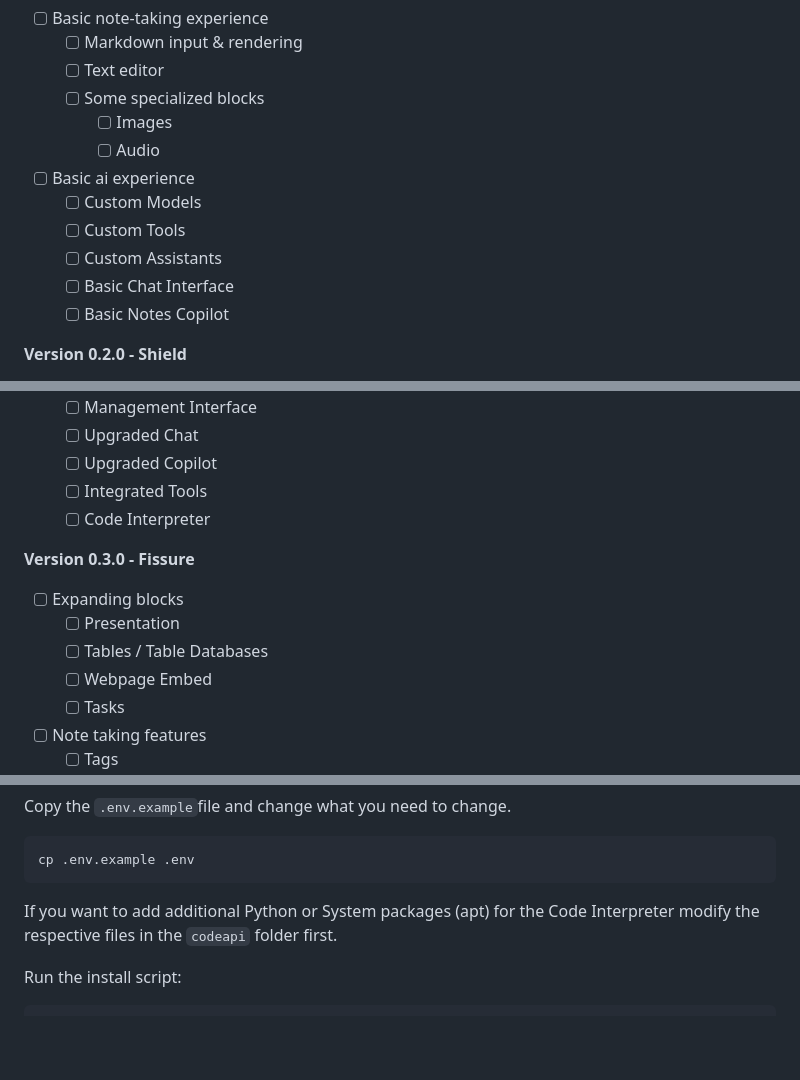
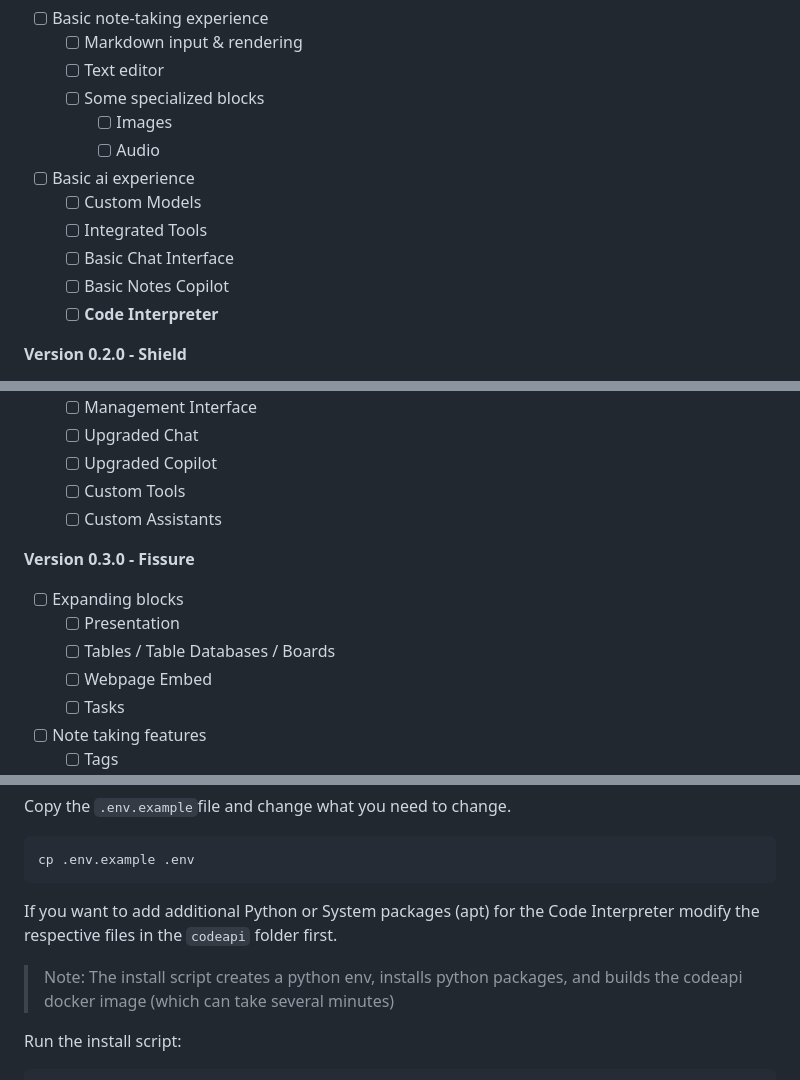
Before and after one commit to MartianInGreen/magma, a Markdown page: README.md, 3 parts joined by grey strips. Drawn GitHub-style; blank space fills up the shorter version.

````diff
--- a/README.md
+++ b/README.md
@@ -35,10 +35,10 @@ As part of that plan we support (custom) Plugins (with many already build in), c
     - [ ] Audio
 - [ ] Basic ai experience
   - [ ] Custom Models
-  - [ ] Custom Tools
-  - [ ] Custom Assistants
+  - [ ] Integrated Tools
   - [ ] Basic Chat Interface
   - [ ] Basic Notes Copilot
+  - [ ] **Code Interpreter**
 
 **Version 0.2.0 - Shield**
 - [ ] Expanding blocks
@@ -57,13 +57,13 @@ As part of that plan we support (custom) Plugins (with many already build in), c
   - [ ] Management Interface
   - [ ] Upgraded Chat
   - [ ] Upgraded Copilot
-  - [ ] Integrated Tools
-  - [ ] Code Interpreter
+  - [ ] Custom Tools
+  - [ ] Custom Assistants
 
 **Version 0.3.0 - Fissure**
 - [ ] Expanding blocks
   - [ ] Presentation
-  - [ ] Tables / Table Databases
+  - [ ] Tables / Table Databases / Boards
   - [ ] Webpage Embed
   - [ ] Tasks
 - [ ] Note taking features
@@ -116,6 +116,8 @@ cp .env.example .env
 
 If you want to add additional Python or System packages (apt) for the Code Interpreter modify the respective files in the `codeapi` folder first.
 
+> Note: The install script creates a python env, installs python packages, and builds the codeapi docker image (which can take several minutes)
+
 Run the install script:
 ```bash
 chmod +x tooling/install.sh
````
